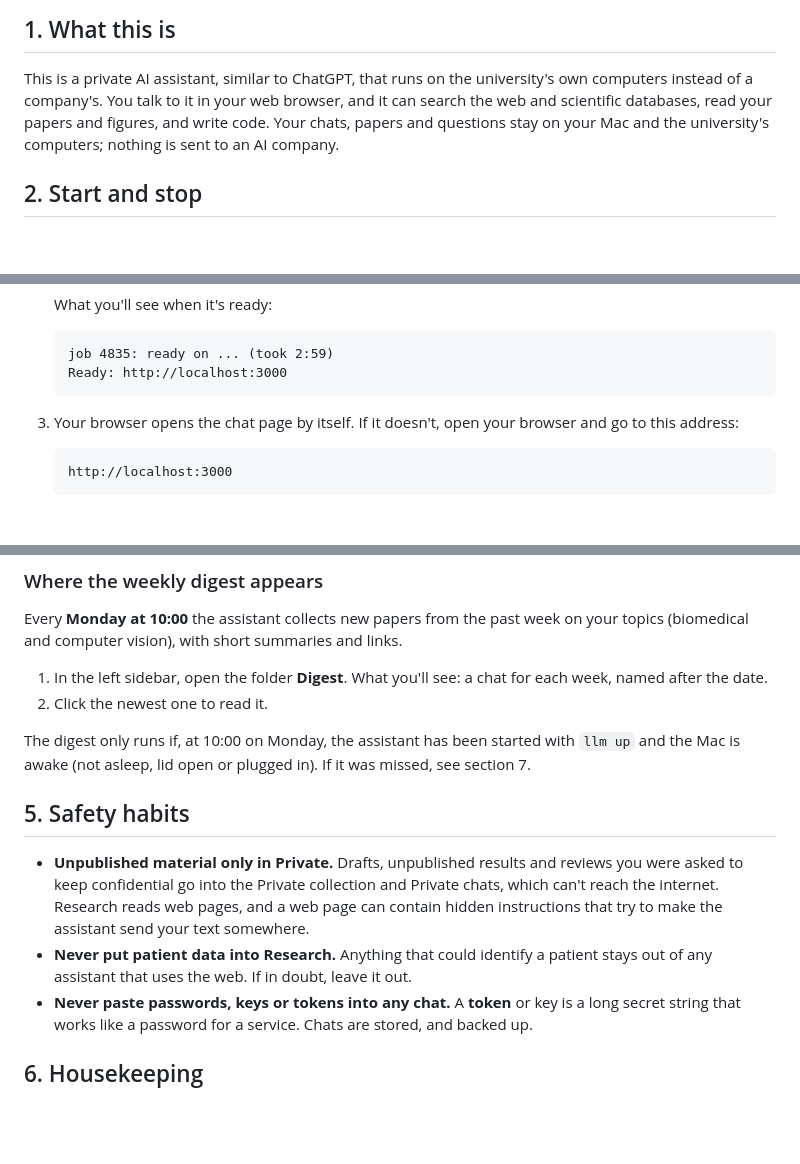
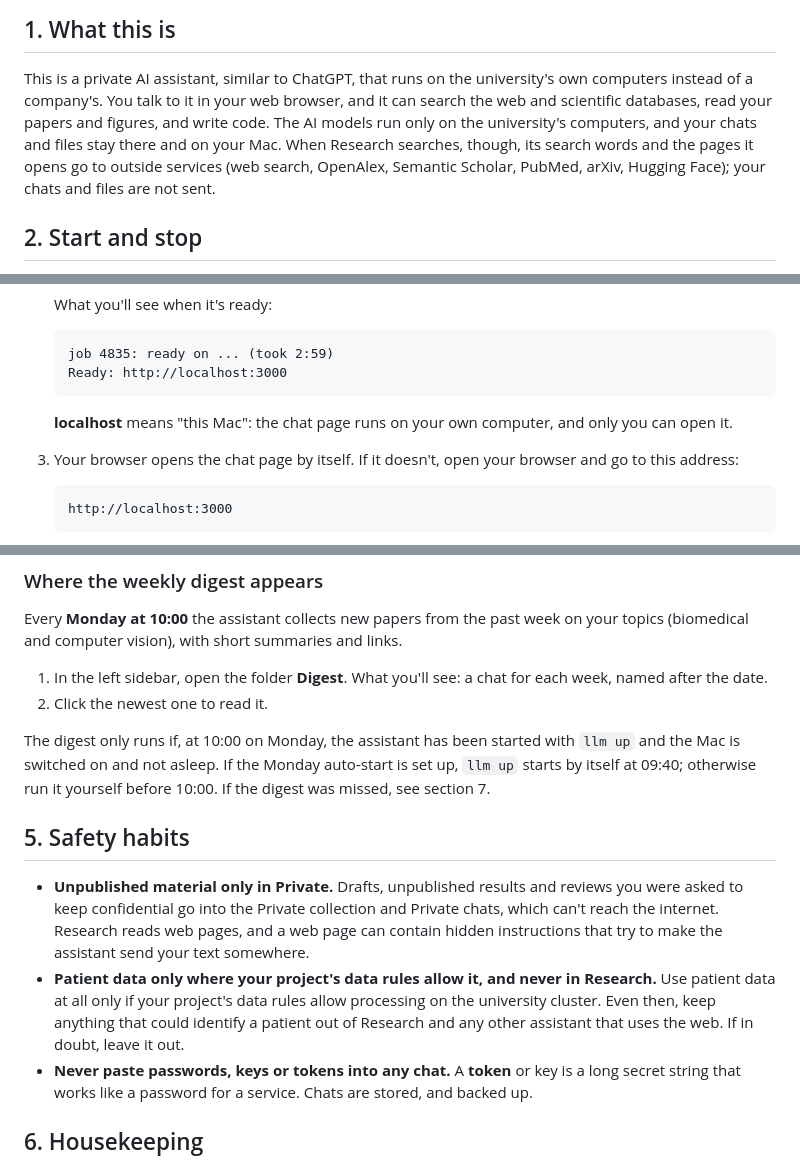
Before and after one commit to pars4sh/local-llm, a Markdown page: docs/guide.md, 3 parts joined by grey strips. GitHub-like rendering; blank space fills up the shorter version.

Commit message:
docs(docs): correct the guide on privacy, patient data and the digest
Section 1 now says which outside services Research's searches reach
(search words and opened pages; chats and files are not sent). Patient
data needs project rules that allow processing on the cluster, and
never goes into Research. The digest needs the Mac switched on and not
asleep, and the optional Monday auto-start runs llm up at 09:40.
localhost is explained where it first appears and in the glossary.

````diff
--- a/docs/guide.md
+++ b/docs/guide.md
@@ -7,8 +7,10 @@ new to you, it is explained the first time it appears, and again in the glossary
 
 This is a private AI assistant, similar to ChatGPT, that runs on the university's own computers
 instead of a company's. You talk to it in your web browser, and it can search the web and
-scientific databases, read your papers and figures, and write code. Your chats, papers and
-questions stay on your Mac and the university's computers; nothing is sent to an AI company.
+scientific databases, read your papers and figures, and write code. The AI models run only on
+the university's computers, and your chats and files stay there and on your Mac. When Research
+searches, though, its search words and the pages it opens go to outside services (web search,
+OpenAlex, Semantic Scholar, PubMed, arXiv, Hugging Face); your chats and files are not sent.
 
 ## 2. Start and stop
 
@@ -42,6 +44,9 @@ grey box, paste it into that window, and press Return.
    job 4835: ready on ... (took 2:59)
    Ready: http://localhost:3000
    ```
+
+   **localhost** means "this Mac": the chat page runs on your own computer, and only you can
+   open it.
 
 3. Your browser opens the chat page by itself. If it doesn't, open your browser and go to this
    address:
@@ -224,7 +229,8 @@ Every **Monday at 10:00** the assistant collects new papers from the past week o
 2. Click the newest one to read it.
 
 The digest only runs if, at 10:00 on Monday, the assistant has been started with `llm up` and
-the Mac is awake (not asleep, lid open or plugged in). If it was missed, see section 7.
+the Mac is switched on and not asleep. If the Monday auto-start is set up, `llm up` starts by
+itself at 09:40; otherwise run it yourself before 10:00. If the digest was missed, see section 7.
 
 ## 5. Safety habits
 
@@ -232,8 +238,10 @@ the Mac is awake (not asleep, lid open or plugged in). If it was missed, see sec
   asked to keep confidential go into the Private collection and Private chats, which can't reach
   the internet. Research reads web pages, and a web page can contain hidden instructions that try
   to make the assistant send your text somewhere.
-- **Never put patient data into Research.** Anything that could identify a patient stays out of
-  any assistant that uses the web. If in doubt, leave it out.
+- **Patient data only where your project's data rules allow it, and never in Research.** Use
+  patient data at all only if your project's data rules allow processing on the university
+  cluster. Even then, keep anything that could identify a patient out of Research and any other
+  assistant that uses the web. If in doubt, leave it out.
 - **Never paste passwords, keys or tokens into any chat.** A **token** or key is a long secret
   string that works like a password for a service. Chats are stored, and backed up.
 
````
Also changed, not shown: other parts of docs/guide.md (+1 -0 lines).
